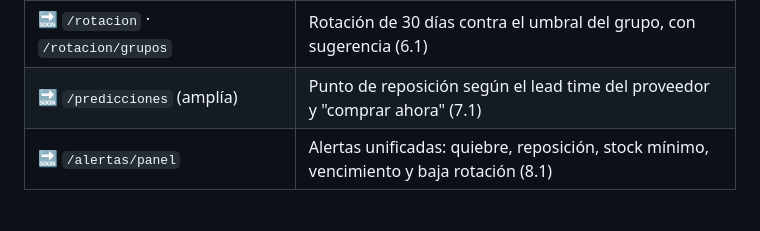
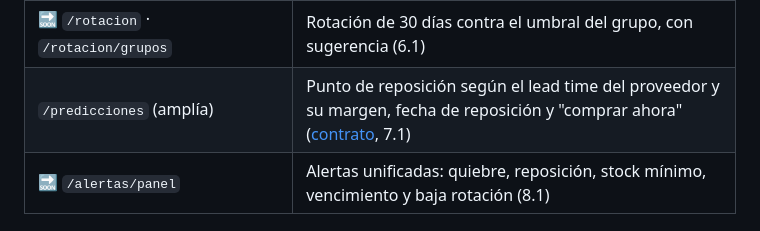
Before and after one commit to festrada-it/smartstock, a Markdown page: README.md, the part around the change. Drawn GitHub-style.

```diff
--- a/README.md
+++ b/README.md
@@ -129,7 +129,7 @@ Las filas marcadas con 🔜 están **planificadas** (ver [docs/plan-mejoras.md](
 | `/predicciones/{id}/tendencia` | Ventas diarias + pronóstico (gráfico) |
 | 🔜 `/vencimientos` | Lotes que vencen dentro de la ventana de su grupo, con criticidad (4.3) |
 | 🔜 `/rotacion` · `/rotacion/grupos` | Rotación de 30 días contra el umbral del grupo, con sugerencia (6.1) |
-| 🔜 `/predicciones` (amplía) | Punto de reposición según el lead time del proveedor y "comprar ahora" (7.1) |
+| `/predicciones` (amplía) | Punto de reposición según el lead time del proveedor y su margen, fecha de reposición y "comprar ahora" ([contrato](docs/REPOSICION.md), 7.1) |
 | 🔜 `/alertas/panel` | Alertas unificadas: quiebre, reposición, stock mínimo, vencimiento y baja rotación (8.1) |
 
 ## Desarrollo sin Docker (opcional)
```
Also changed, not shown: docs/REPOSICION.md (+63 -40 lines).
